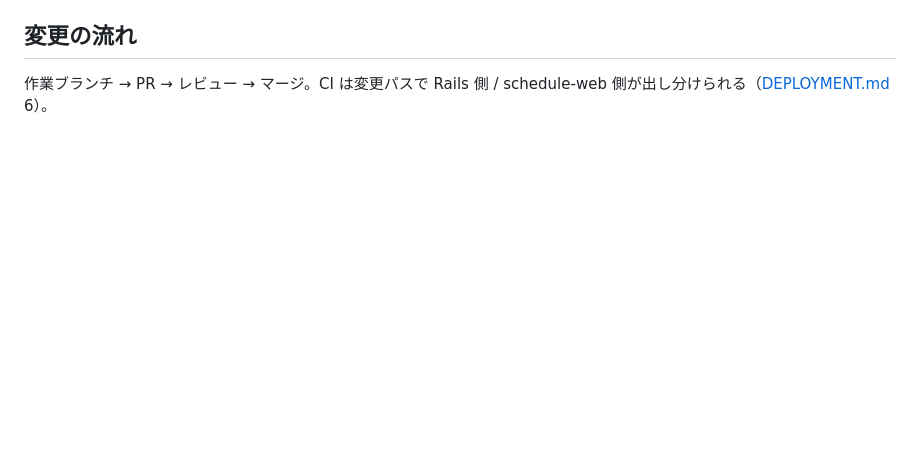
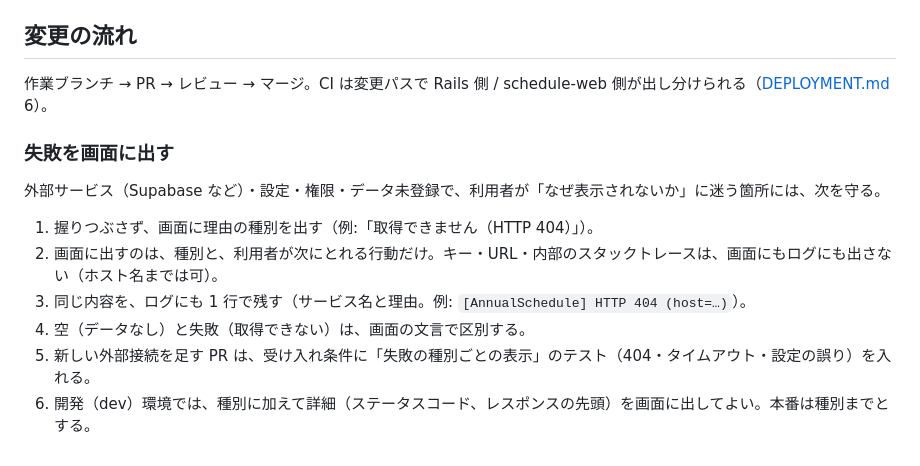
Before and after one commit to t0j1/juku-desk, a Markdown page: docs/DEVELOPMENT.md, the part around the change. GitHub-like rendering; blank space fills up the shorter version.

Commit message:
docs: 開発ガイドに「失敗を画面に出す」ルールを追加
Co-Authored-By: Claude Sonnet 5.5 <noreply@anthropic.com>

```diff
--- a/docs/DEVELOPMENT.md
+++ b/docs/DEVELOPMENT.md
@@ -44,3 +44,13 @@ make test       # bin/rails test + schedule-web の node --test
 
 ## 変更の流れ
 作業ブランチ → PR → レビュー → マージ。CI は変更パスで Rails 側 / schedule-web 側が出し分けられる（[DEPLOYMENT.md](DEPLOYMENT.md) 6）。
+
+### 失敗を画面に出す
+外部サービス（Supabase など）・設定・権限・データ未登録で、利用者が「なぜ表示されないか」に迷う箇所には、次を守る。
+
+1. 握りつぶさず、画面に理由の種別を出す（例:「取得できません（HTTP 404）」）。
+2. 画面に出すのは、種別と、利用者が次にとれる行動だけ。キー・URL・内部のスタックトレースは、画面にもログにも出さない（ホスト名までは可）。
+3. 同じ内容を、ログにも 1 行で残す（サービス名と理由。例: `[AnnualSchedule] HTTP 404 (host=…)`）。
+4. 空（データなし）と失敗（取得できない）は、画面の文言で区別する。
+5. 新しい外部接続を足す PR は、受け入れ条件に「失敗の種別ごとの表示」のテスト（404・タイムアウト・設定の誤り）を入れる。
+6. 開発（dev）環境では、種別に加えて詳細（ステータスコード、レスポンスの先頭）を画面に出してよい。本番は種別までとする。
```
